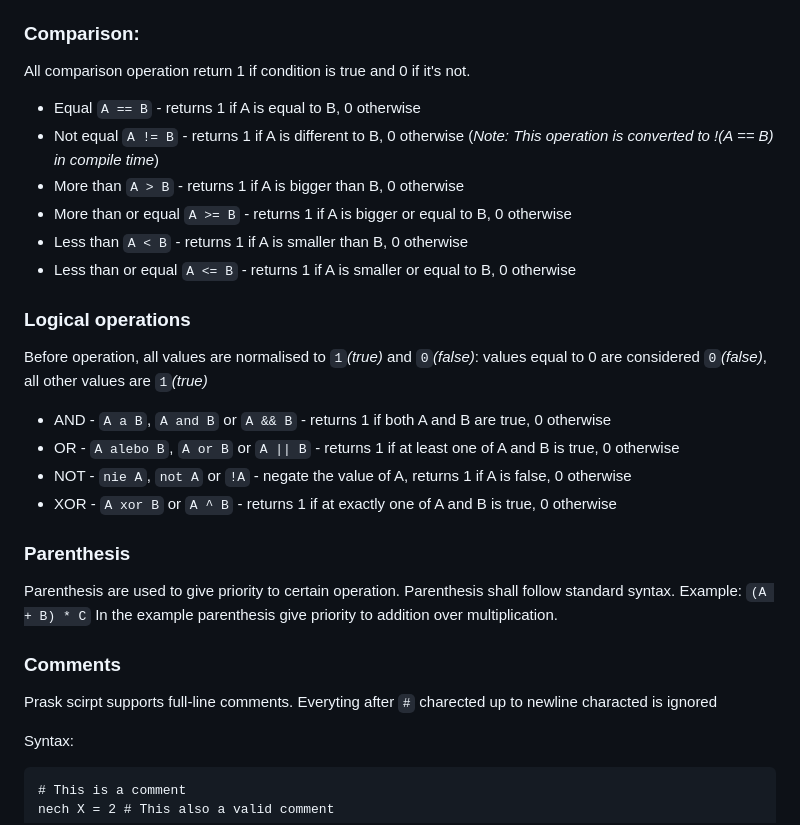
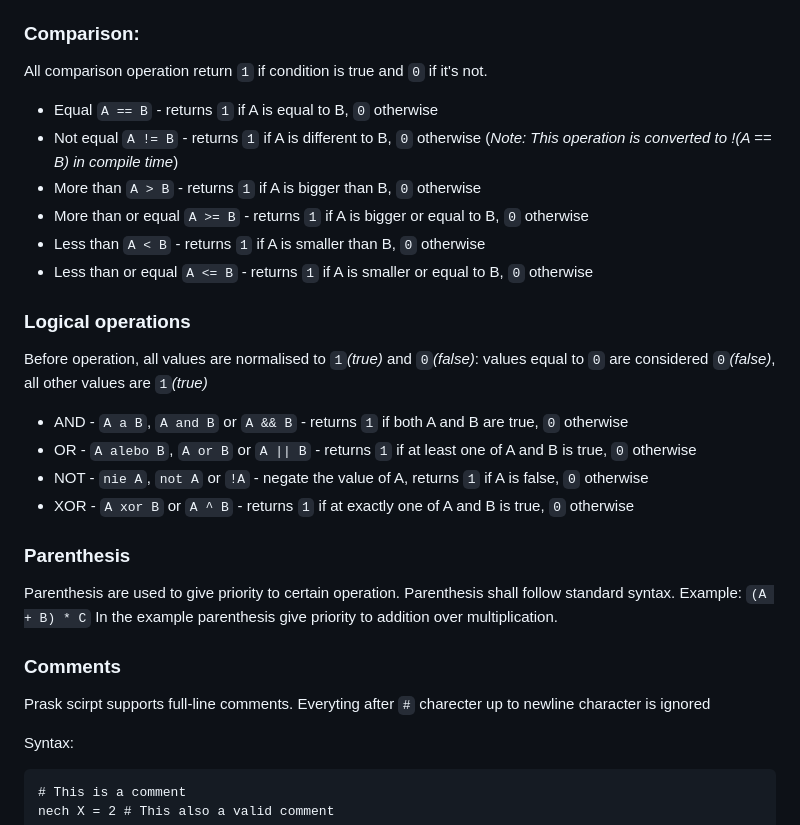
Before and after one commit to alickad/proboj_prask_j2026, a Markdown page: docs/prask_script_spec.md, the part around one of its changes. Drawn GitHub-style.

````diff
--- a/docs/prask_script_spec.md
+++ b/docs/prask_script_spec.md
@@ -132,20 +143,20 @@ Supported mathematic operations:
 - Modulo operation `A % B` - gives a remained of division A / B (always returns integer >=0)
 
 ### Comparison:
-All comparison operation return 1 if condition is true and 0 if it's not.
-- Equal `A == B` - returns 1 if A is equal to B, 0 otherwise
-- Not equal `A != B` - returns 1 if A is different to B, 0 otherwise (_Note: This operation is converted to !(A == B) in compile time_)
-- More than `A > B` - returns 1 if A is bigger than B, 0 otherwise
-- More than or equal `A >= B` - returns 1 if A is bigger or equal to B, 0 otherwise
-- Less than `A < B` - returns 1 if A is smaller than B, 0 otherwise
-- Less than or equal `A <= B` - returns 1 if A is smaller or equal to B, 0 otherwise
+All comparison operation return `1` if condition is true and `0` if it's not.
+- Equal `A == B` - returns `1` if A is equal to B, `0` otherwise
+- Not equal `A != B` - returns `1` if A is different to B, `0` otherwise (_Note: This operation is converted to !(A == B) in compile time_)
+- More than `A > B` - returns `1` if A is bigger than B, `0` otherwise
+- More than or equal `A >= B` - returns `1` if A is bigger or equal to B, `0` otherwise
+- Less than `A < B` - returns `1` if A is smaller than B, `0` otherwise
+- Less than or equal `A <= B` - returns `1` if A is smaller or equal to B, `0` otherwise
 
 ### Logical operations
-Before operation, all values are normalised to `1`_(true)_ and `0`_(false)_: values equal to 0 are considered `0`_(false)_, all other values are `1`_(true)_
-- AND - `A a B`, `A and B` or `A && B` - returns 1 if both A and B are true, 0 otherwise
-- OR - `A alebo B`, `A or B` or `A || B` - returns 1 if at least one of A and B is true, 0 otherwise
-- NOT - `nie A`, `not A` or `!A` - negate the value of A, returns 1 if A is false, 0 otherwise
-- XOR - `A xor B` or `A ^ B` - returns 1 if at exactly one of A and B is true, 0 otherwise
+Before operation, all values are normalised to `1`_(true)_ and `0`_(false)_: values equal to `0` are considered `0`_(false)_, all other values are `1`_(true)_
+- AND - `A a B`, `A and B` or `A && B` - returns `1` if both A and B are true, `0` otherwise
+- OR - `A alebo B`, `A or B` or `A || B` - returns `1` if at least one of A and B is true, `0` otherwise
+- NOT - `nie A`, `not A` or `!A` - negate the value of A, returns `1` if A is false, `0` otherwise
+- XOR - `A xor B` or `A ^ B` - returns `1` if at exactly one of A and B is true, `0` otherwise
 
 ### Parenthesis
 Parenthesis are used to give priority to certain operation.
@@ -154,7 +165,7 @@ Example: `(A + B) * C`
 In the example parenthesis give priority to addition over multiplication.
 
 ### Comments
-Prask scirpt supports full-line comments. Everyting after `#` charected up to newline characted is ignored
+Prask scirpt supports full-line comments. Everyting after `#` charecter up to newline character is ignored
 
 Syntax:
 ```praskscript
````
Also changed, not shown: other parts of docs/prask_script_spec.md (+28 -17 lines).
